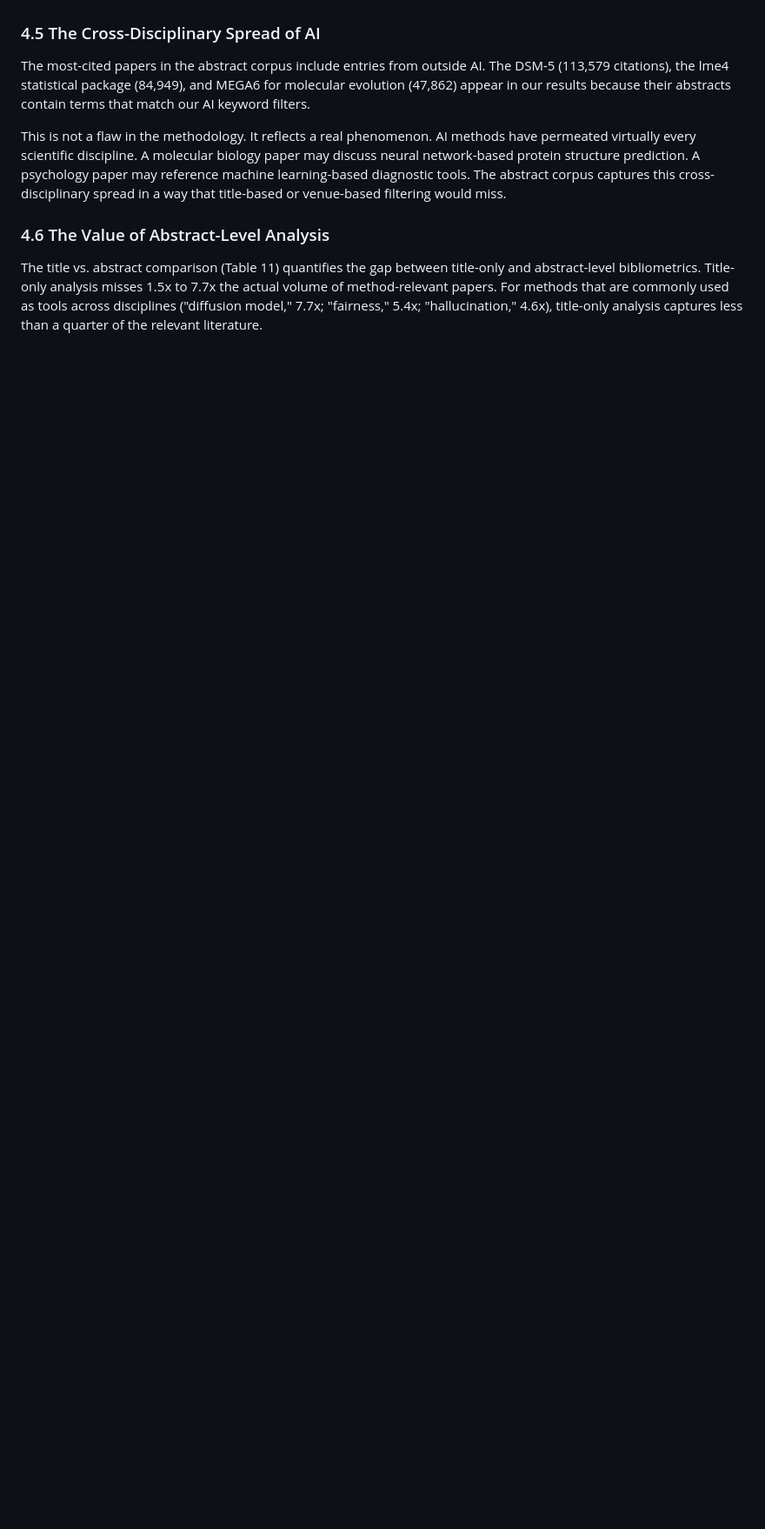
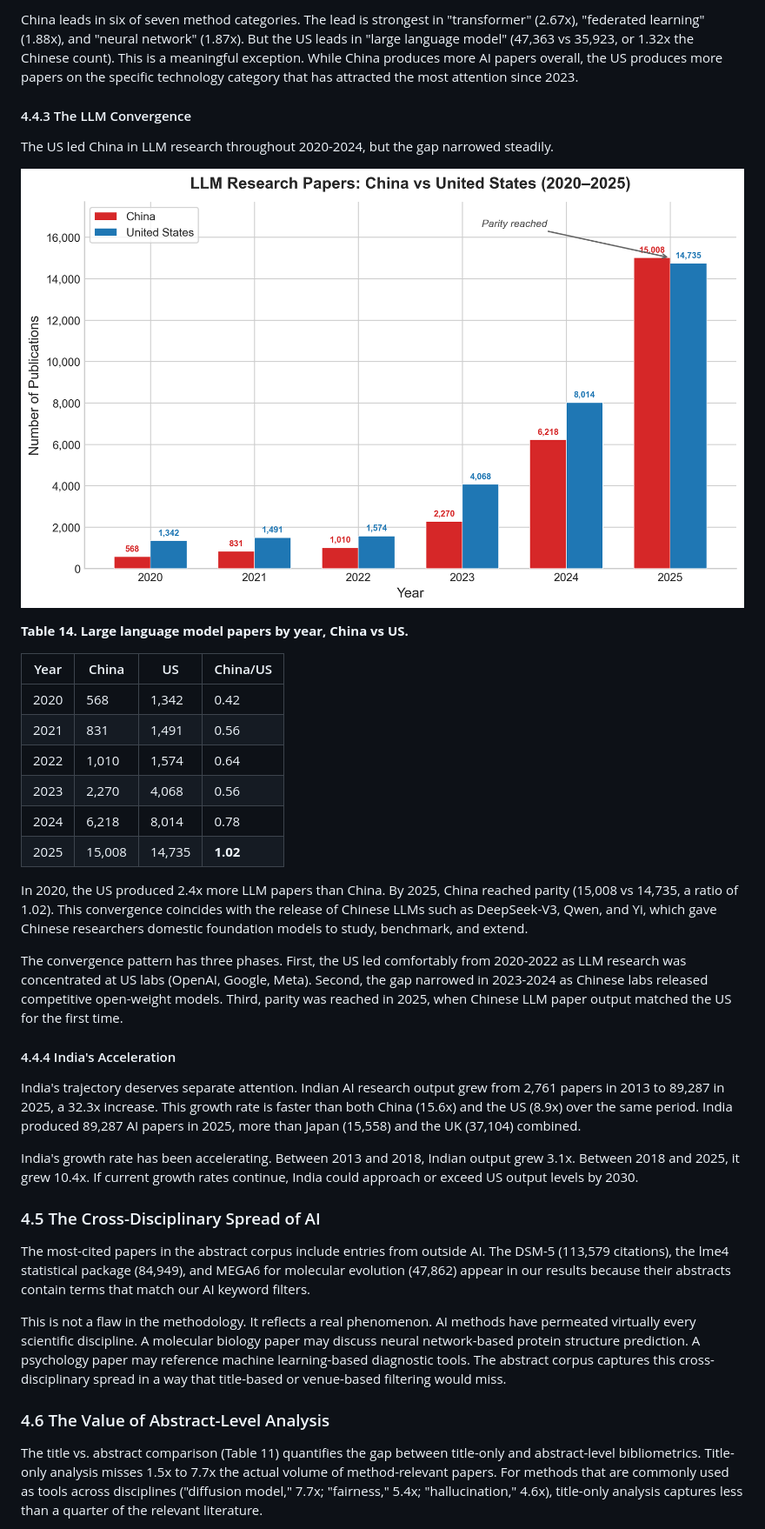
Before and after one commit to vedangvatsa/research-paper-framework, a Markdown page: papers/state-of-ai-research-2026.md, the part around the change printed below. Shown: that part at 87% size. Rendered like a GitHub page; pictures changed too: papers/figures/fig_llm_china_us.png (added); blank space fills up the shorter version.

```diff
--- a/papers/state-of-ai-research-2026.md
+++ b/papers/state-of-ai-research-2026.md
@@ -406,3 +447,32 @@ India's position at rank 3 (369,931 papers) confirms its status as a major AI re
+China leads in six of seven method categories. The lead is strongest in "transformer" (2.67x), "federated learning" (1.88x), and "neural network" (1.87x). But the US leads in "large language model" (47,363 vs 35,923, or 1.32x the Chinese count). This is a meaningful exception. While China produces more AI papers overall, the US produces more papers on the specific technology category that has attracted the most attention since 2023.
+
+#### 4.4.3 The LLM Convergence
+
+The US led China in LLM research throughout 2020-2024, but the gap narrowed steadily.
+
+![Fig. 8. LLM research papers per year for China and the United States. The US led from 2020-2024, with China reaching parity in 2025.](figures/fig_llm_china_us.png)
+
+**Table 14. Large language model papers by year, China vs US.**
+
+| Year | China | US | China/US |
+|------|-------|------|---------|
+| 2020 | 568 | 1,342 | 0.42 |
+| 2021 | 831 | 1,491 | 0.56 |
+| 2022 | 1,010 | 1,574 | 0.64 |
+| 2023 | 2,270 | 4,068 | 0.56 |
+| 2024 | 6,218 | 8,014 | 0.78 |
+| 2025 | 15,008 | 14,735 | **1.02** |
+
+In 2020, the US produced 2.4x more LLM papers than China. By 2025, China reached parity (15,008 vs 14,735, a ratio of 1.02). This convergence coincides with the release of Chinese LLMs such as DeepSeek-V3, Qwen, and Yi, which gave Chinese researchers domestic foundation models to study, benchmark, and extend.
+
+The convergence pattern has three phases. First, the US led comfortably from 2020-2022 as LLM research was concentrated at US labs (OpenAI, Google, Meta). Second, the gap narrowed in 2023-2024 as Chinese labs released competitive open-weight models. Third, parity was reached in 2025, when Chinese LLM paper output matched the US for the first time.
+
+#### 4.4.4 India's Acceleration
+
+India's trajectory deserves separate attention. Indian AI research output grew from 2,761 papers in 2013 to 89,287 in 2025, a 32.3x increase. This growth rate is faster than both China (15.6x) and the US (8.9x) over the same period. India produced 89,287 AI papers in 2025, more than Japan (15,558) and the UK (37,104) combined.
+
+India's growth rate has been accelerating. Between 2013 and 2018, Indian output grew 3.1x. Between 2018 and 2025, it grew 10.4x. If current growth rates continue, India could approach or exceed US output levels by 2030.
+
 
 ### 4.5 The Cross-Disciplinary Spread of AI
 
```
Also changed, not shown: other parts of papers/state-of-ai-research-2026.md (+44 -3 lines), papers/figures/fig_china_vs_us.png (added).
